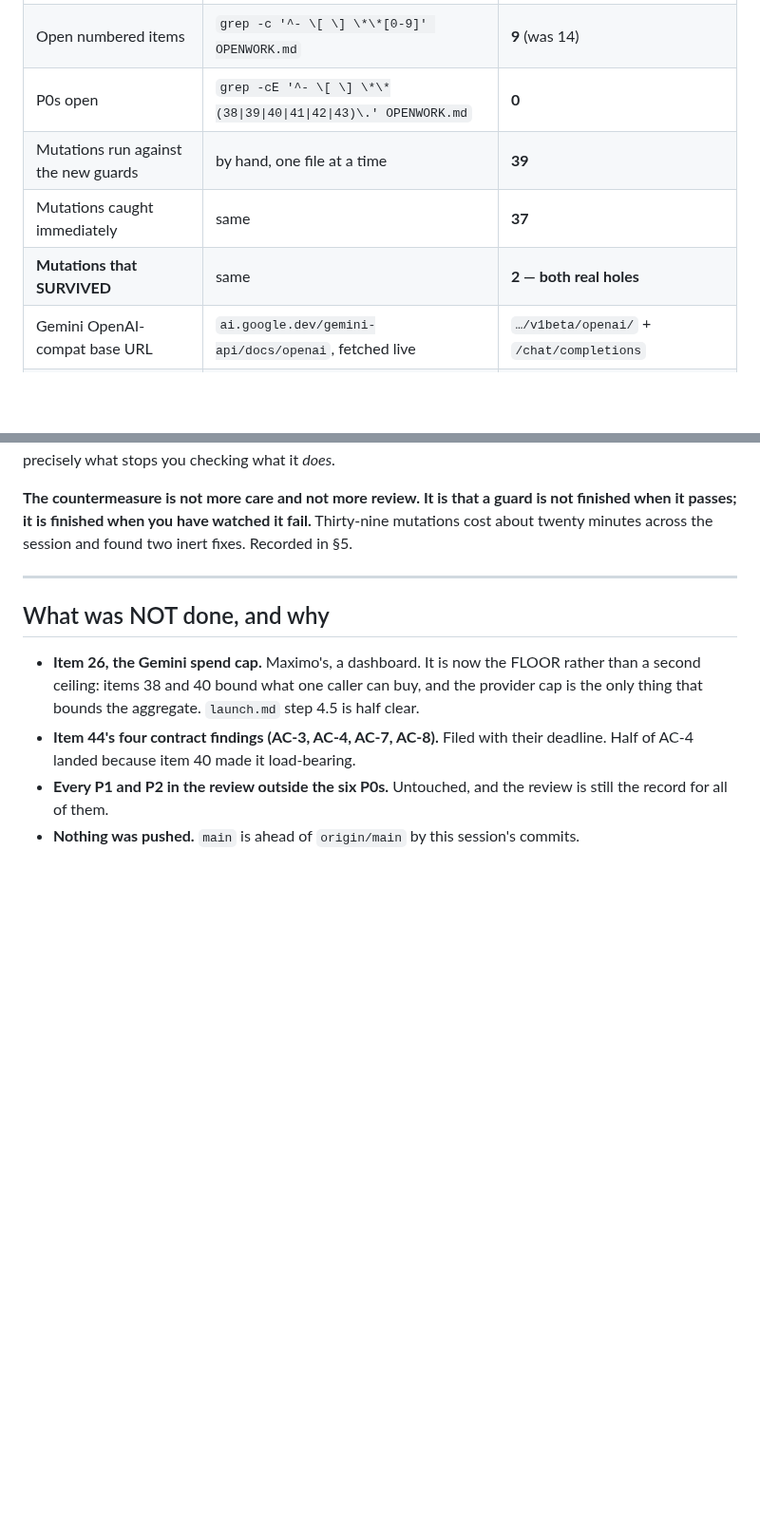
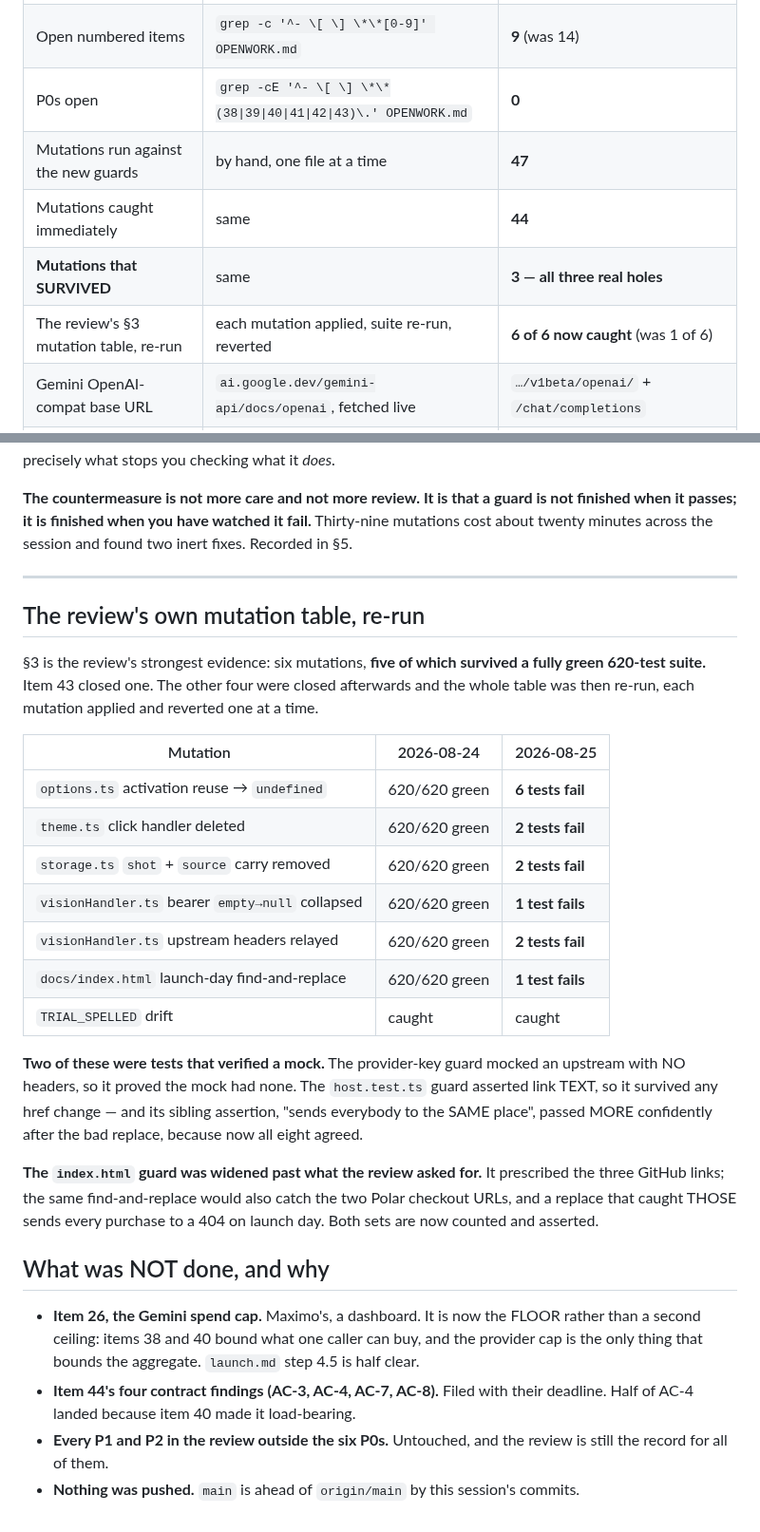
Before and after one commit to MaximoCorrea1/buki, a Markdown page: docs/SESSION-CONTEXT-2026-08-25-p0-fixes.md, 2 parts joined by grey strips. Shown at 95% size. Drawn GitHub-style; blank space fills up the shorter version.

Commit message:
docs: record the mutation table's before and after in the session ledger
The CONTEXT pair's measurement table and instrument list, updated for the four
mutations closed after it was written. 47 mutations run this session, 44 caught
immediately, 3 survived - and all three were real holes in tests written
minutes earlier.

Adds the third lying instrument: the `Authorization: 'Bearer '` fixture that
looks like the empty case and is not, because Headers strips trailing
whitespace. The test passed and the mutation survived with no connection
between the two facts.

Adds the review's §3 table with both columns, so the claim "five survived a
green suite" and the claim "all six now fail" sit beside each other rather than
in two documents that will disagree.

Notes that the index.html guard was widened past what the review prescribed:
it named the three GitHub links, and the same find-and-replace would also catch
the two Polar checkout URLs - which on launch day sends every purchase to a 404.

Co-Authored-By: Claude Opus 5 (1M context) <noreply@anthropic.com>

```diff
--- a/docs/SESSION-CONTEXT-2026-08-25-p0-fixes.md
+++ b/docs/SESSION-CONTEXT-2026-08-25-p0-fixes.md
@@ -41,9 +41,10 @@ revertable.
 | Commits since `d3e5923` | `git rev-list --count d3e5923..HEAD` | **41** |
 | Open numbered items | `grep -c '^- \[ \] \*\*[0-9]' OPENWORK.md` | **9** (was 14) |
 | P0s open | `grep -cE '^- \[ \] \*\*(38\|39\|40\|41\|42\|43)\.' OPENWORK.md` | **0** |
-| Mutations run against the new guards | by hand, one file at a time | **39** |
-| Mutations caught immediately | same | **37** |
-| **Mutations that SURVIVED** | same | **2 — both real holes** |
+| Mutations run against the new guards | by hand, one file at a time | **47** |
+| Mutations caught immediately | same | **44** |
+| **Mutations that SURVIVED** | same | **3 — all three real holes** |
+| The review's §3 mutation table, re-run | each mutation applied, suite re-run, reverted | **6 of 6 now caught** (was 1 of 6) |
 | Gemini OpenAI-compat base URL | `ai.google.dev/gemini-api/docs/openai`, fetched live | `…/v1beta/openai/` + `/chat/completions` |
 | `max_tokens` in that doc's parameter tables | same fetch | **not listed**, and that mattered — see below |
 | `content-length` survives `new Request(...)` | `node -e` probe | **yes**, so the early-out is testable |
@@ -203,6 +205,32 @@ about twenty minutes across the session and found two inert fixes. Recorded in
 
 ---
 
+## The review's own mutation table, re-run
+
+§3 is the review's strongest evidence: six mutations, **five of which survived a fully green
+620-test suite.** Item 43 closed one. The other four were closed afterwards and the whole
+table was then re-run, each mutation applied and reverted one at a time.
+
+| Mutation | 2026-08-24 | 2026-08-25 |
+| --- | --- | --- |
+| `options.ts` activation reuse → `undefined` | 620/620 green | **6 tests fail** |
+| `theme.ts` click handler deleted | 620/620 green | **2 tests fail** |
+| `storage.ts` `shot` + `source` carry removed | 620/620 green | **2 tests fail** |
+| `visionHandler.ts` bearer `empty→null` collapsed | 620/620 green | **1 test fails** |
+| `visionHandler.ts` upstream headers relayed | 620/620 green | **2 tests fail** |
+| `docs/index.html` launch-day find-and-replace | 620/620 green | **1 test fails** |
+| `TRIAL_SPELLED` drift | caught | caught |
+
+**Two of these were tests that verified a mock.** The provider-key guard mocked an upstream
+with NO headers, so it proved the mock had none. The `host.test.ts` guard asserted link TEXT,
+so it survived any href change — and its sibling assertion, "sends everybody to the SAME
+place", passed MORE confidently after the bad replace, because now all eight agreed.
+
+**The `index.html` guard was widened past what the review asked for.** It prescribed the
+three GitHub links; the same find-and-replace would also catch the two Polar checkout URLs,
+and a replace that caught THOSE sends every purchase to a 404 on launch day. Both sets are
+now counted and asserted.
+
 ## What was NOT done, and why
 
 - **Item 26, the Gemini spend cap.** Maximo's, a dashboard. It is now the FLOOR rather than a
```
Also changed, not shown: other parts of docs/SESSION-CONTEXT-2026-08-25-p0-fixes.md (+2 -1 lines).
